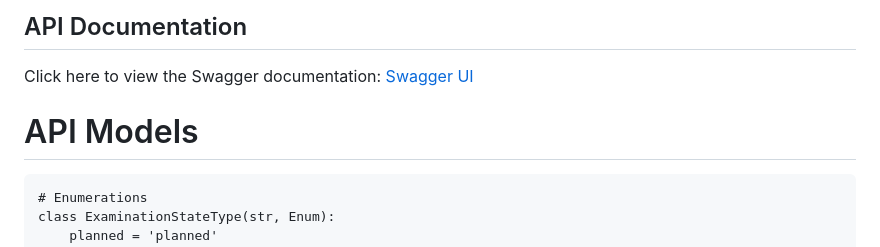
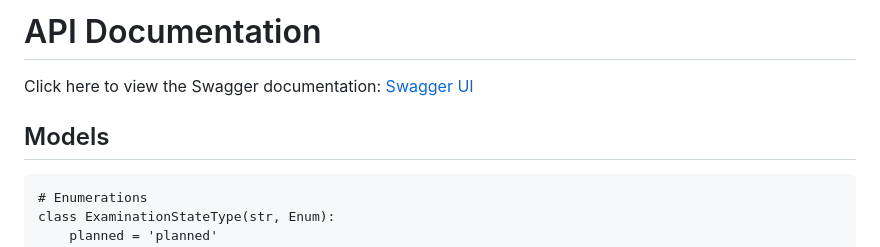
Before and after one commit to maia-labs-dev/mbox-api, a Markdown page: README.md, the part around the change. Rendered like a GitHub page.

Commit message:
API definition.

````diff
--- a/README.md
+++ b/README.md
@@ -1,8 +1,8 @@
-## API Documentation
+# API Documentation
 Click here to view the Swagger documentation:
 [Swagger UI](https://editor.swagger.io/?url=https://raw.githubusercontent.com/maia-labs-dev/mbox-api/main/api/maia-lab-swagger-new.json)
 
-# API Models
+## Models
 
 ```
 # Enumerations
````
